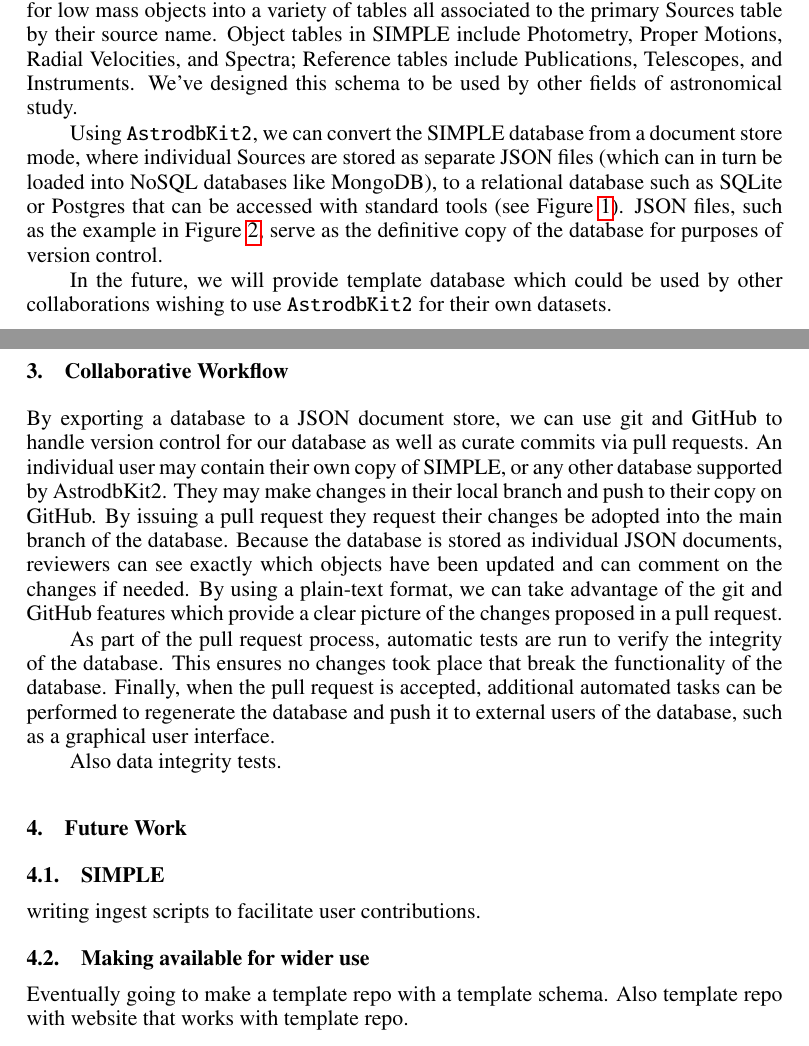
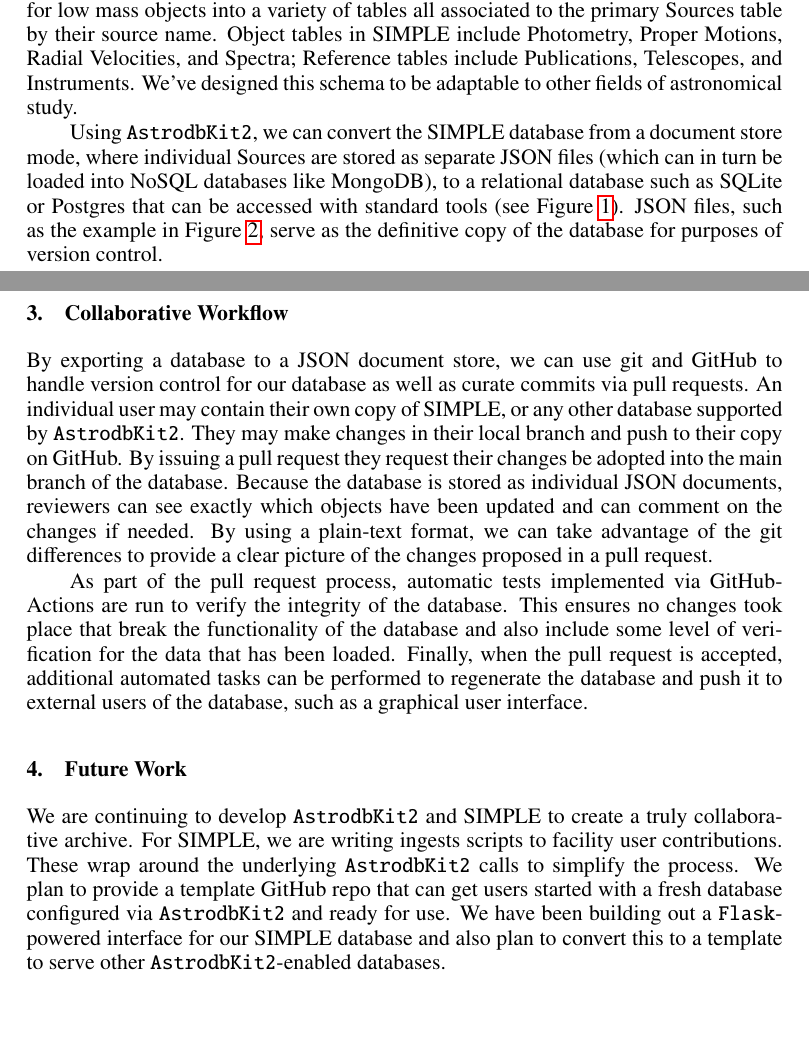
Before and after one commit to dr-rodriguez/SIMPLE_ADASS2021, a LaTeX paper (X0-012.tex): two parts of pages 2 and 3 of 4, joined at a grey line, cut so that both start at the same text, the shorter picture padded with empty space. Compiled offline with pdfLaTeX.

Commit message:
Update on Overleaf.

```diff
--- a/X0-012.tex
+++ b/X0-012.tex
@@ -88,11 +86,9 @@ Because data in relational databases is organized in a manner that is not always
  \texttt{AstrodbKit2} is a Python package that uses \texttt{SQLAlchemy} to create and connect to a variety of relational databases (e.g. SQLite, Postgres, MSSQL, etc).
  \texttt{AstrodbKit2} adds a few additional enhancements beyond SQLAlchemy access, including cone searches and Astropy Table output.
  Tables in \texttt{AstrodbKit2} are organized into two types: \textit{Object} tables, which have one-to-many relationships to a single primary object table (i.e. Sources in the SIMPLE database); and \textit{Reference} tables, which have many-to-many relationships against the object tables and are used to store lookup information like publications, telescopes, or instruments. The SIMPLE Archive gathers measurements for low mass objects into a variety of tables all associated to the primary Sources table by their source name. Object tables in SIMPLE include Photometry, Proper Motions, Radial Velocities, and Spectra; Reference tables include Publications, Telescopes, and Instruments.
- We've designed this schema to be used by other fields of astronomical study.
+ We've designed this schema to be adaptable to other fields of astronomical study.
 
 Using \texttt{AstrodbKit2}, we can convert the SIMPLE database from a document store mode, where individual Sources are stored as separate JSON files (which can in turn be loaded into NoSQL databases like MongoDB), to a relational database such as SQLite or Postgres that can be accessed with standard tools (see Figure~\ref{fig:astrodbkit2}). JSON files, such as the example in Figure~\ref{fig:json}, serve as the definitive copy of the database for purposes of version control.
-
-In the future, we will provide template database which could be used by other collaborations wishing to use  \texttt{AstrodbKit2} for their own datasets.
 
 \begin{figure}
     \centering
@@ -104,18 +100,18 @@ In the future, we will provide template database which could be used by other co
 \section{Collaborative Workflow}
 
 By exporting a database to a JSON document store, we can use git and GitHub to handle version control for our database as well as curate commits via pull requests.
-An individual user may contain their own copy of SIMPLE, or any other database supported by AstrodbKit2. They may make changes in their local branch and push to their copy on GitHub. By issuing a pull request they request their changes be adopted into the main branch of the database. Because the database is stored as individual JSON documents, reviewers can see exactly which objects have been updated and can comment on the changes if needed. By using a plain-text format, we can take advantage of the git and GitHub features which provide a clear picture of the changes proposed in a pull request.
+An individual user may contain their own copy of SIMPLE, or any other database supported by \texttt{AstrodbKit2}. They may make changes in their local branch and push to their copy on GitHub. By issuing a pull request they request their changes be adopted into the main branch of the database. Because the database is stored as individual JSON documents, reviewers can see exactly which objects have been updated and can comment on the changes if needed.
+By using a plain-text format, we can take advantage of the git differences to provide a clear picture of the changes proposed in a pull request.
 
-As part of the pull request process, automatic tests are run to verify the integrity of the database. This ensures no changes took place that break the functionality of the database. Finally, when the pull request is accepted, additional automated tasks can be performed to regenerate the database and push it to external users of the database, such as a graphical user interface.
-
-Also data integrity tests.
+As part of the pull request process, automatic tests implemented via GitHub-Actions are run to verify the integrity of the database. This ensures no changes took place that break the functionality of the database and also include some level of verification for the data that has been loaded.
+Finally, when the pull request is accepted, additional automated tasks can be performed to regenerate the database and push it to external users of the database, such as a graphical user interface.
 
 \section{Future Work}
-\subsection{SIMPLE}
-writing ingest scripts to facilitate user contributions.
 
-\subsection{Making available for wider use}
-Eventually going to make a template repo with a template schema. Also template repo with website that works with template repo.
+We are continuing to develop \texttt{AstrodbKit2} and SIMPLE to create a truly collaborative archive.
+For SIMPLE, we are writing ingests scripts to facility user contributions. These wrap around the underlying \texttt{AstrodbKit2} calls to simplify the process.
+We plan to provide a template GitHub repo that can get users started with a fresh database configured via \texttt{AstrodbKit2} and ready for use.
+We have been building out a \texttt{Flask}-powered interface for our SIMPLE database and also plan to convert this to a template to serve other \texttt{AstrodbKit2}-enabled databases.
 
 \begin{figure}
     \centering
```
Also changed, not shown: X0-012.tex (28 more changed lines).
